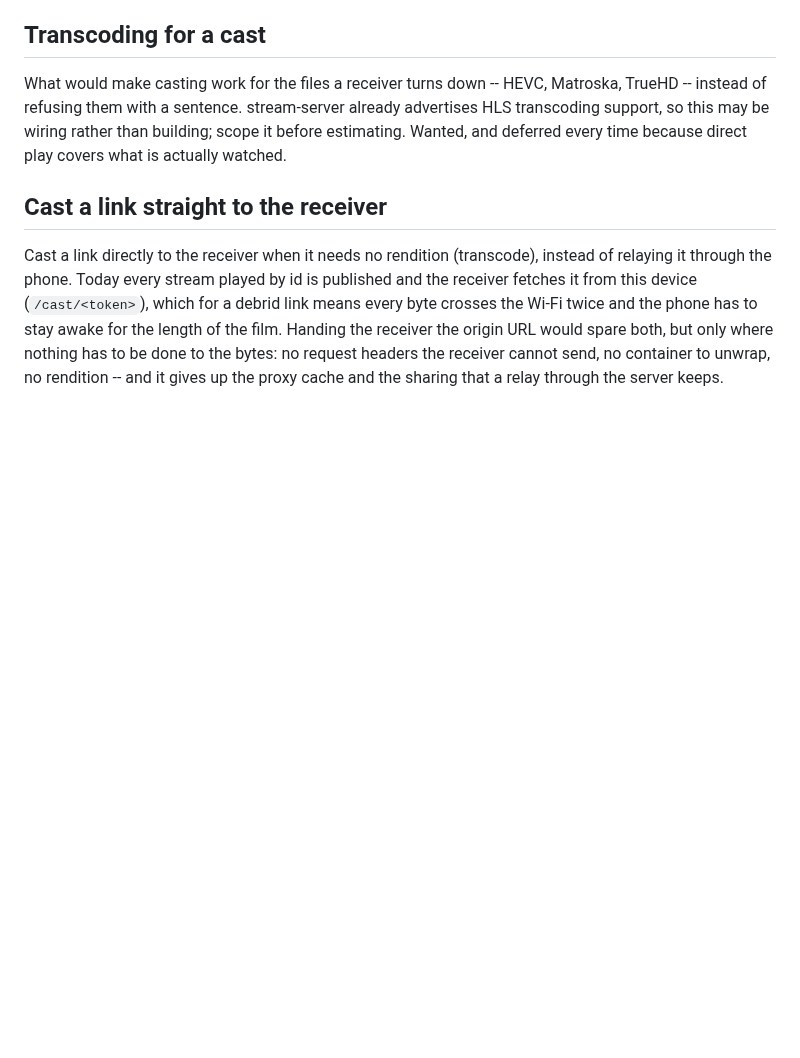
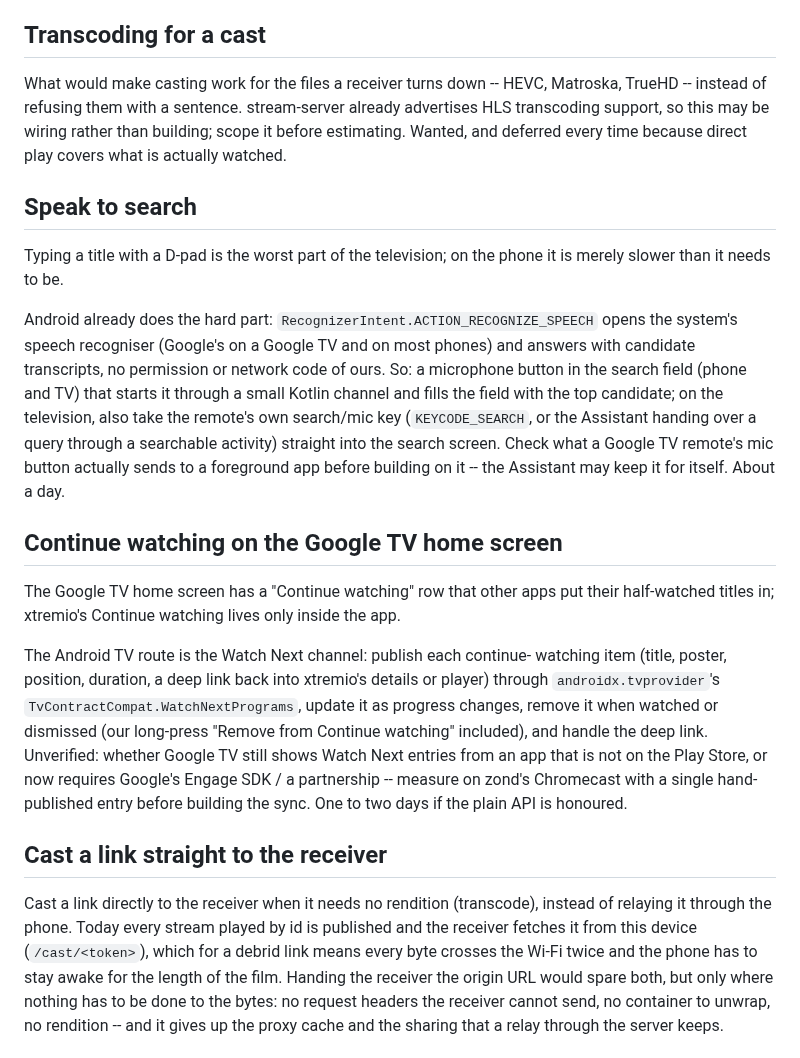
Before and after one commit to zond/xtremio, a Markdown page: docs/WISHLIST.md, the part around the change. Rendered like a GitHub page; blank space fills up the shorter version.

Commit message:
Wishlist: speak to search; Continue watching on the Google TV home screen
Co-Authored-By: Claude Opus 5.5 <noreply@anthropic.com>

```diff
--- a/docs/WISHLIST.md
+++ b/docs/WISHLIST.md
@@ -48,6 +48,39 @@ Matroska, TrueHD -- instead of refusing them with a sentence. stream-server
 already advertises HLS transcoding support, so this may be wiring rather
 than building; scope it before estimating. Wanted, and deferred every time
 because direct play covers what is actually watched.
+
+## Speak to search
+
+Typing a title with a D-pad is the worst part of the television; on the
+phone it is merely slower than it needs to be.
+
+Android already does the hard part: `RecognizerIntent.ACTION_RECOGNIZE_SPEECH`
+opens the system's speech recogniser (Google's on a Google TV and on most
+phones) and answers with candidate transcripts, no permission or network
+code of ours. So: a microphone button in the search field (phone and TV)
+that starts it through a small Kotlin channel and fills the field with the
+top candidate; on the television, also take the remote's own search/mic
+key (`KEYCODE_SEARCH`, or the Assistant handing over a query through a
+searchable activity) straight into the search screen. Check what a Google TV
+remote's mic button actually sends to a foreground app before building on
+it -- the Assistant may keep it for itself. About a day.
+
+## Continue watching on the Google TV home screen
+
+The Google TV home screen has a "Continue watching" row that other apps put
+their half-watched titles in; xtremio's Continue watching lives only inside
+the app.
+
+The Android TV route is the Watch Next channel: publish each continue-
+watching item (title, poster, position, duration, a deep link back into
+xtremio's details or player) through `androidx.tvprovider`'s
+`TvContractCompat.WatchNextPrograms`, update it as progress changes, remove it
+when watched or dismissed (our long-press "Remove from Continue watching"
+included), and handle the deep link. Unverified: whether Google TV still
+shows Watch Next entries from an app that is not on the Play Store, or now
+requires Google's Engage SDK / a partnership -- measure on zond's Chromecast
+with a single hand-published entry before building the sync. One to two
+days if the plain API is honoured.
 
 ## Cast a link straight to the receiver
 
```
